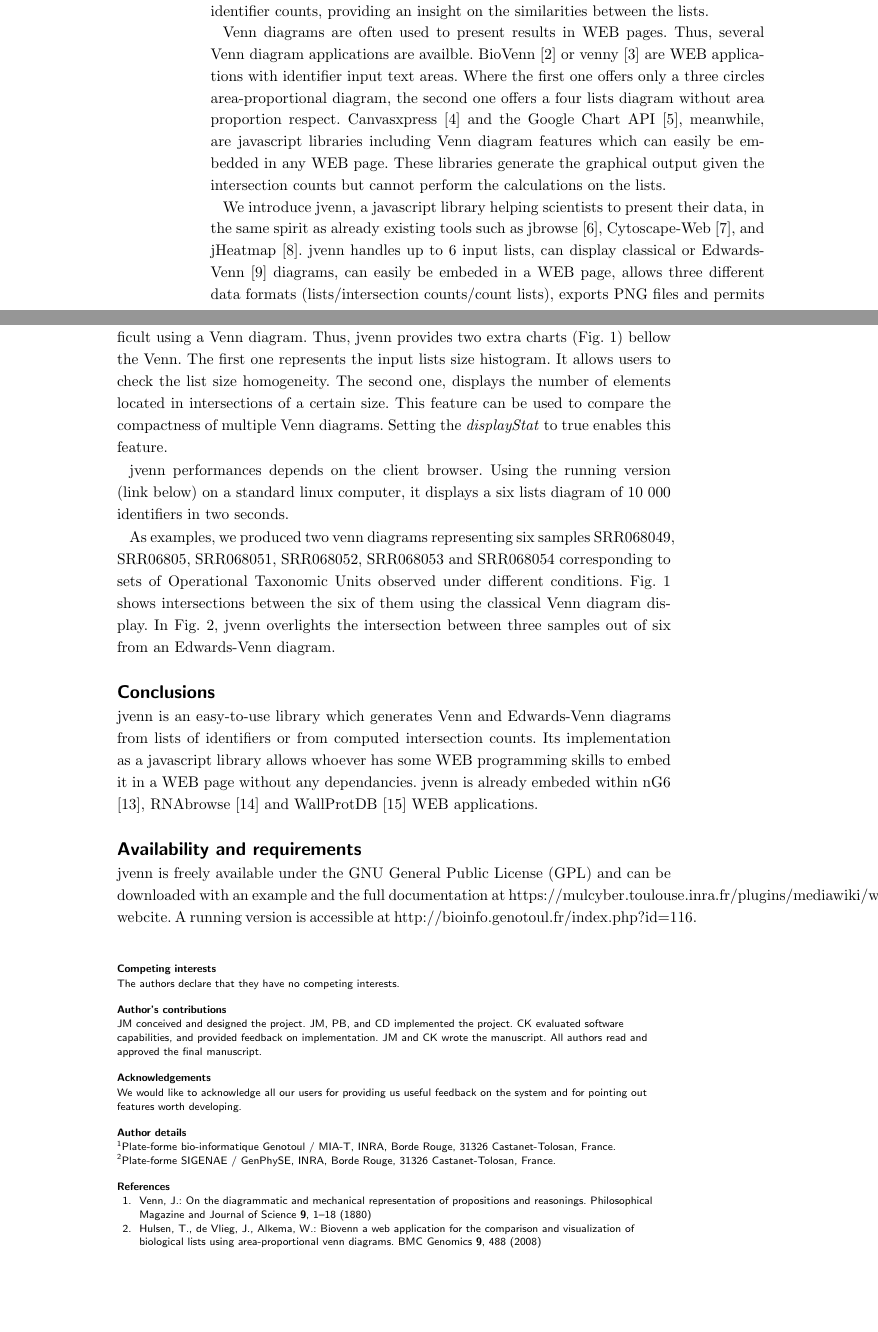
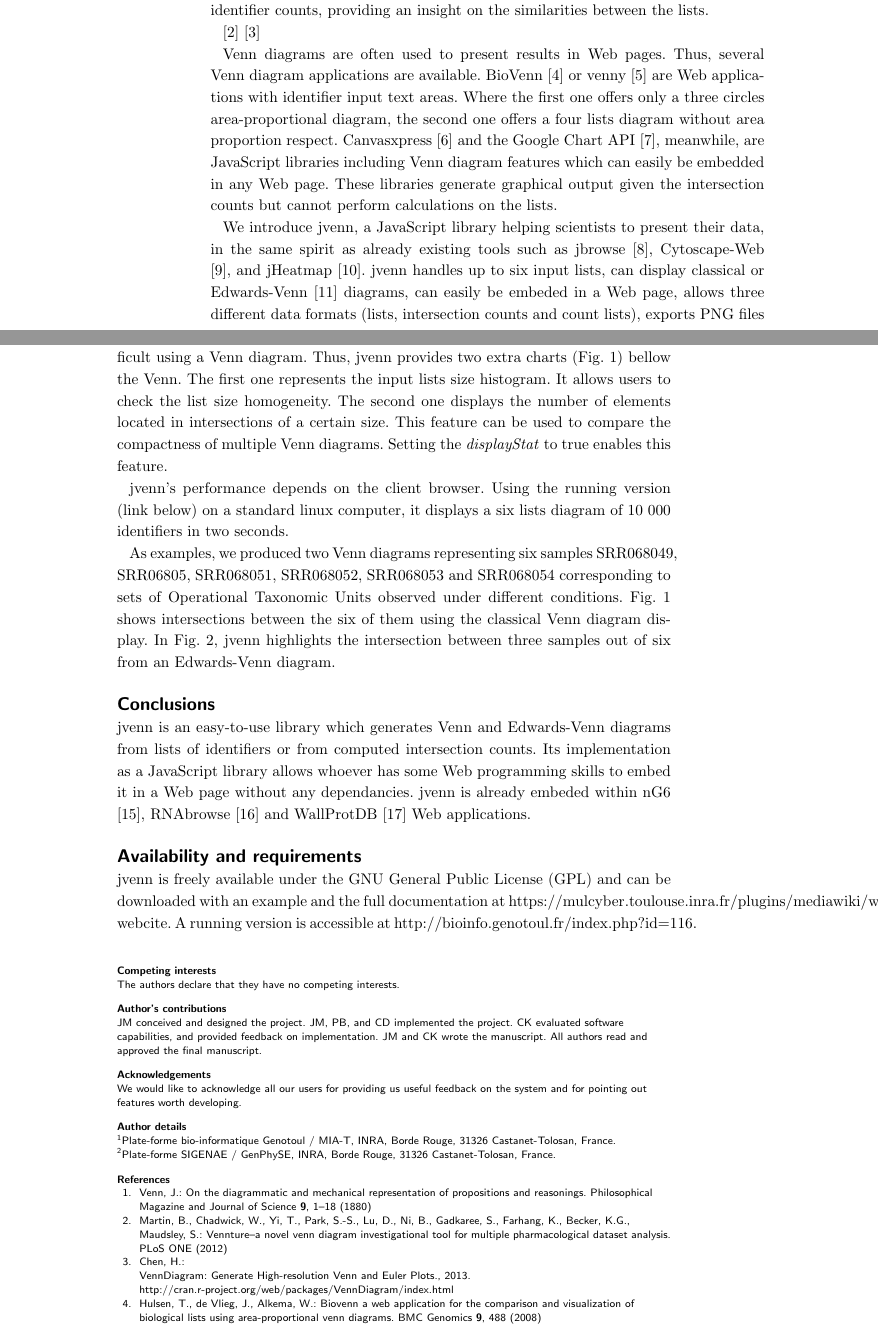
Before and after one commit to litchein/litchein.github.io, a LaTeX document (BMC_jvenn/bmc_jvenn.tex, which reads BMC_jvenn/bmc_jvenn.bib): two parts of pages 1 and 3 of 4 before the commit and two parts of pages 1 and 3 of 5 after it, joined at a grey line, cut so that both start at the same text, the shorter picture padded with empty space. Compiled offline with pdfLaTeX.

Commit message:
a first correction of the paper

```diff
--- a/BMC_jvenn/bmc_jvenn.bib
+++ b/BMC_jvenn/bmc_jvenn.bib
@@ -50,0 +54,4 @@
+  title = {VENNTURE–A Novel Venn Diagram Investigational Tool for Multiple
+  	Pharmacological Dataset Analysis },
+  journal = {PLoS ONE},
+  year = {2012}
@@ -127,0 +142,4 @@
+  year = {2013},
+  title = {VennDiagram: Generate high-resolution Venn and Euler plots.},
+  url = {http://cran.r-project.org/web/packages/VennDiagram/index.html}
+}
--- a/BMC_jvenn/bmc_jvenn.tex
+++ b/BMC_jvenn/bmc_jvenn.tex
@@ -284,18 +284,21 @@ relevant differences between these data sets. Data analysis often produces lists
 results are commonly visualized using Venn diagrams \cite{Venn1880} presenting shared and unshared identifier
 counts, providing an insight on the similarities between the lists.
 
-Venn diagrams are often used to present results in WEB pages. Thus, several Venn diagram applications are
-availble. BioVenn \cite{Hulsen2008} or venny \cite{venny} are WEB applications with identifier input text
+\cite{Bronwen2012}
+\cite{RVennDiagram}
+
+Venn diagrams are often used to present results in Web pages. Thus, several Venn diagram applications are
+available. BioVenn \cite{Hulsen2008} or venny \cite{venny} are Web applications with identifier input text
 areas. Where the first one offers only a three circles area-proportional diagram, the second one offers a
 four lists diagram without area proportion respect. Canvasxpress \cite{canvasxpress} and the Google Chart
-API \cite{googleAPI}, meanwhile, are javascript libraries including Venn diagram features which can easily
-be embedded in any WEB page. These libraries generate the graphical output given the intersection counts but
-cannot perform the calculations on the lists.
+API \cite{googleAPI}, meanwhile, are JavaScript libraries including Venn diagram features which can easily
+be embedded in any Web page. These libraries generate graphical output given the intersection counts but
+cannot perform calculations on the lists.
 
-We introduce jvenn, a javascript library helping scientists to present their data, in the same spirit as already
+We introduce jvenn, a JavaScript library helping scientists to present their data, in the same spirit as already
 existing tools such as jbrowse \cite{Westesson01032013}, Cytoscape-Web \cite{Lopes2010}, and jHeatmap \cite{DeuPons2014}.
-jvenn handles up to 6 input lists, can display classical or Edwards-Venn \cite{Edwards2004} diagrams, can easily be
-embeded in a WEB page, allows three different data formats (lists/intersection counts/count lists), exports PNG files and permits
+jvenn handles up to six input lists, can display classical or Edwards-Venn \cite{Edwards2004} diagrams, can easily be
+embeded in a Web page, allows three different data formats (lists, intersection counts and count lists), exports PNG files and permits
 to overload the callback function in order to control users interactions. jvenn has already been cited in two scientific
 publications \cite{Bianchia2013, Aravindraja2013}.
 
@@ -339,25 +342,25 @@ Scientists are usually interested in extracting identifier lists from some of th
 retrieves the names of the corresponding samples and the identifiers.
 
 Having an overview of the list size and comparing multiple diagrams can be difficult using a Venn diagram. Thus, jvenn provides two extra charts (Fig. 1)
-bellow the Venn. The first one represents the input lists size histogram. It allows users to check the list size homogeneity. The second one, displays
+bellow the Venn. The first one represents the input lists size histogram. It allows users to check the list size homogeneity. The second one displays
 the number of elements located in intersections of a certain size. This feature can be used to compare the compactness of multiple Venn diagrams.
 Setting the \textit{displayStat} to true enables this feature.
 
-jvenn performances depends on the client browser. Using the running version (link below) on a standard linux computer, it displays a six lists diagram of
+jvenn's performance depends on the client browser. Using the running version (link below) on a standard linux computer, it displays a six lists diagram of
 10 000 identifiers in two seconds.
 
-As examples, we produced two venn diagrams representing six samples SRR068049, SRR06805, SRR068051, SRR068052, SRR068053 and
+As examples, we produced two Venn diagrams representing six samples SRR068049, SRR06805, SRR068051, SRR068052, SRR068053 and
 SRR068054 corresponding to sets of Operational Taxonomic Units observed under different conditions. Fig. 1 shows intersections
-between the six of them using the classical Venn diagram display. In Fig. 2, jvenn overlights the intersection between three samples out of
+between the six of them using the classical Venn diagram display. In Fig. 2, jvenn highlights the intersection between three samples out of
 six from an Edwards-Venn diagram.
 
 
 \section*{Conclusions}
 
 jvenn is an easy-to-use library which generates Venn and Edwards-Venn diagrams from lists of identifiers or from
-computed intersection counts. Its implementation as a javascript library allows whoever has some WEB programming skills to embed it
-in a WEB page without any dependancies. jvenn is already embeded within nG6 \cite{Mariette2012}, RNAbrowse \cite{Mariette} and
-WallProtDB \cite{SanClemente} WEB applications.
+computed intersection counts. Its implementation as a JavaScript library allows whoever has some Web programming skills to embed it
+in a Web page without any dependancies. jvenn is already embeded within nG6 \cite{Mariette2012}, RNAbrowse \cite{Mariette} and
+WallProtDB \cite{SanClemente} Web applications.
 
 \section*{Availability and requirements}
 
```
Also changed, not shown: BMC_jvenn/bmc_jvenn.bib (28 more changed lines), BMC_jvenn/bmc_jvenn.tex (38 more changed lines).
